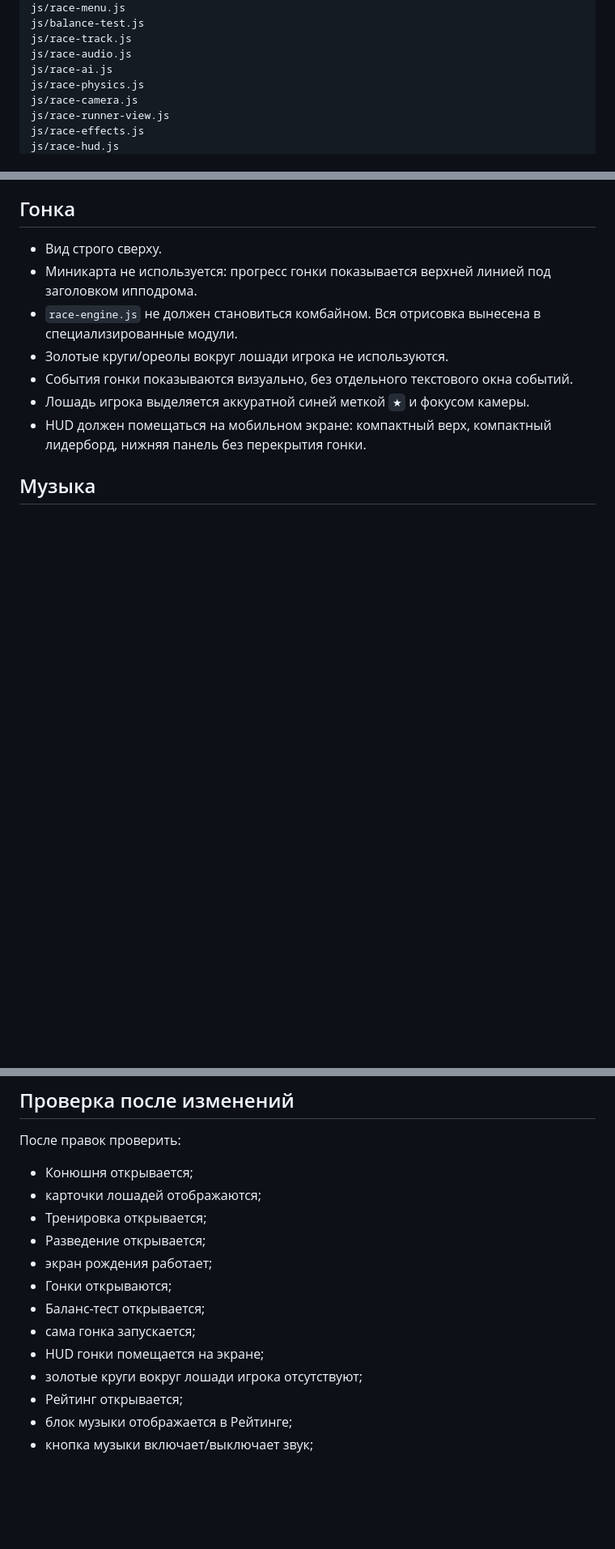
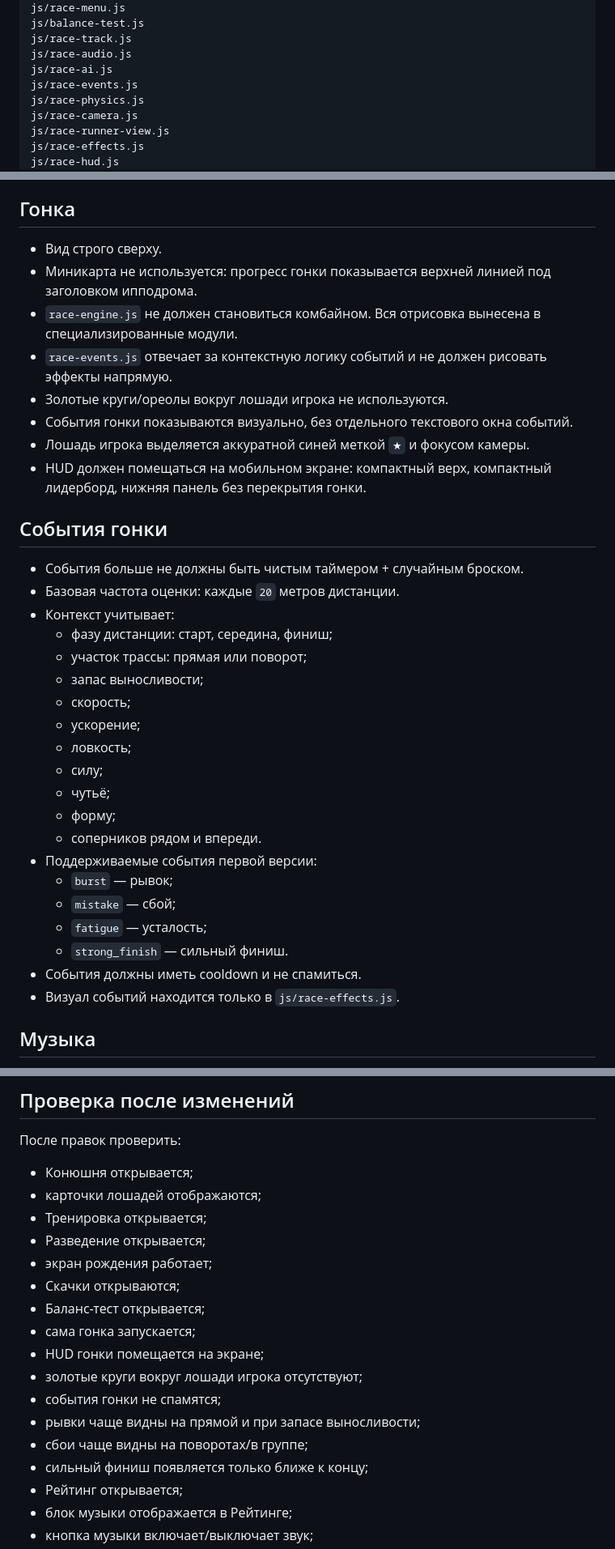
Before and after one commit to Eskoff93/Skachki, a Markdown page: ARCHITECTURE.md, 3 parts joined by grey strips. Shown at 81% size. GitHub-like rendering; blank space fills up the shorter version.

Commit message:
Document contextual race events module

```diff
--- a/ARCHITECTURE.md
+++ b/ARCHITECTURE.md
@@ -38,6 +38,7 @@ js/balance-test.js
 js/race-track.js
 js/race-audio.js
 js/race-ai.js
+js/race-events.js
 js/race-physics.js
 js/race-camera.js
 js/race-runner-view.js
@@ -174,10 +176,34 @@ ARCHITECTURE.md
 - Вид строго сверху.
 - Миникарта не используется: прогресс гонки показывается верхней линией под заголовком ипподрома.
 - `race-engine.js` не должен становиться комбайном. Вся отрисовка вынесена в специализированные модули.
+- `race-events.js` отвечает за контекстную логику событий и не должен рисовать эффекты напрямую.
 - Золотые круги/ореолы вокруг лошади игрока не используются.
 - События гонки показываются визуально, без отдельного текстового окна событий.
 - Лошадь игрока выделяется аккуратной синей меткой `★` и фокусом камеры.
 - HUD должен помещаться на мобильном экране: компактный верх, компактный лидерборд, нижняя панель без перекрытия гонки.
+
+## События гонки
+
+- События больше не должны быть чистым таймером + случайным броском.
+- Базовая частота оценки: каждые `20` метров дистанции.
+- Контекст учитывает:
+  - фазу дистанции: старт, середина, финиш;
+  - участок трассы: прямая или поворот;
+  - запас выносливости;
+  - скорость;
+  - ускорение;
+  - ловкость;
+  - силу;
+  - чутьё;
+  - форму;
+  - соперников рядом и впереди.
+- Поддерживаемые события первой версии:
+  - `burst` — рывок;
+  - `mistake` — сбой;
+  - `fatigue` — усталость;
+  - `strong_finish` — сильный финиш.
+- События должны иметь cooldown и не спамиться.
+- Визуал событий находится только в `js/race-effects.js`.
 
 ## Музыка
 
@@ -205,11 +231,15 @@ ARCHITECTURE.md
 - Тренировка открывается;
 - Разведение открывается;
 - экран рождения работает;
-- Гонки открываются;
+- Скачки открываются;
 - Баланс-тест открывается;
 - сама гонка запускается;
 - HUD гонки помещается на экране;
 - золотые круги вокруг лошади игрока отсутствуют;
+- события гонки не спамятся;
+- рывки чаще видны на прямой и при запасе выносливости;
+- сбои чаще видны на поворотах/в группе;
+- сильный финиш появляется только ближе к концу;
 - Рейтинг открывается;
 - блок музыки отображается в Рейтинге;
 - кнопка музыки включает/выключает звук;
```
Also changed, not shown: other parts of ARCHITECTURE.md (+2 -1 lines).
